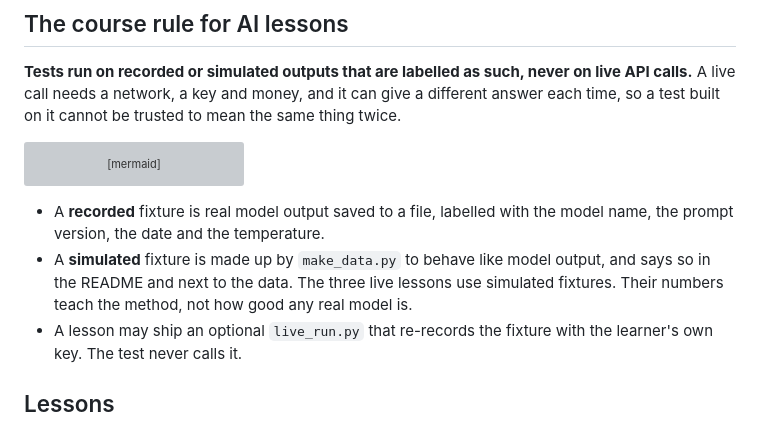
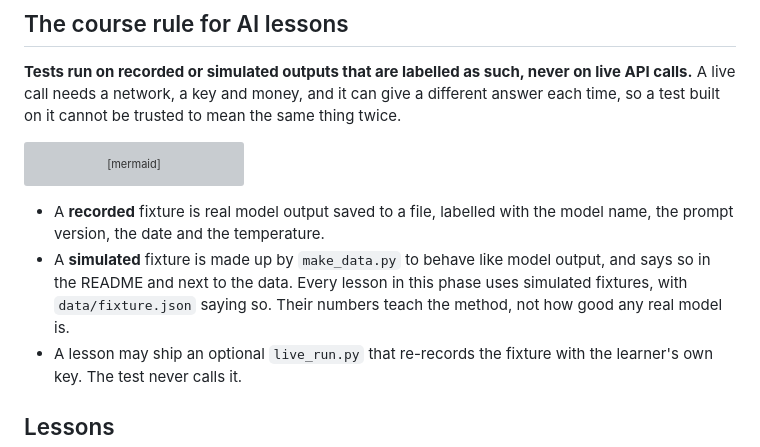
Before and after one commit to Ani19arya/analytics-from-scratch, a Markdown page: phases/06-ai-for-analysts/README.md, the part around the change. GitHub-like rendering; grey boxes are pictures that could not be loaded.

````diff
--- a/phases/06-ai-for-analysts/README.md
+++ b/phases/06-ai-for-analysts/README.md
@@ -28,7 +28,7 @@ flowchart LR
 ```
 
 - A **recorded** fixture is real model output saved to a file, labelled with the model name, the prompt version, the date and the temperature.
-- A **simulated** fixture is made up by `make_data.py` to behave like model output, and says so in the README and next to the data. The three live lessons use simulated fixtures. Their numbers teach the method, not how good any real model is.
+- A **simulated** fixture is made up by `make_data.py` to behave like model output, and says so in the README and next to the data. Every lesson in this phase uses simulated fixtures, with `data/fixture.json` saying so. Their numbers teach the method, not how good any real model is.
 - A lesson may ship an optional `live_run.py` that re-records the fixture with the learner's own key. The test never calls it.
 
 ## Lessons
````
Also changed, not shown: README.md (+1 -1 lines), REPOSITORY_AUDIT.md (+21 -4 lines).
